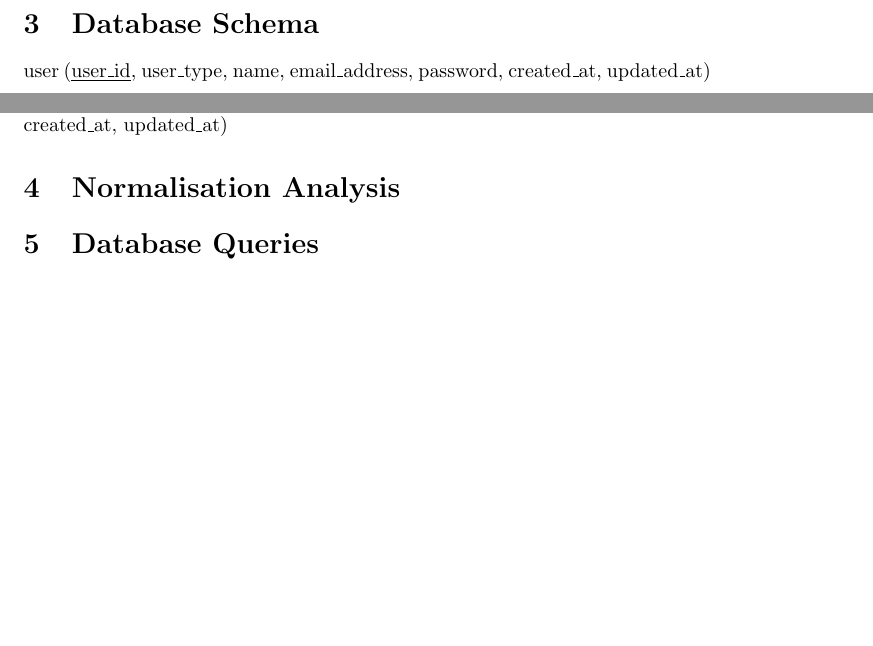
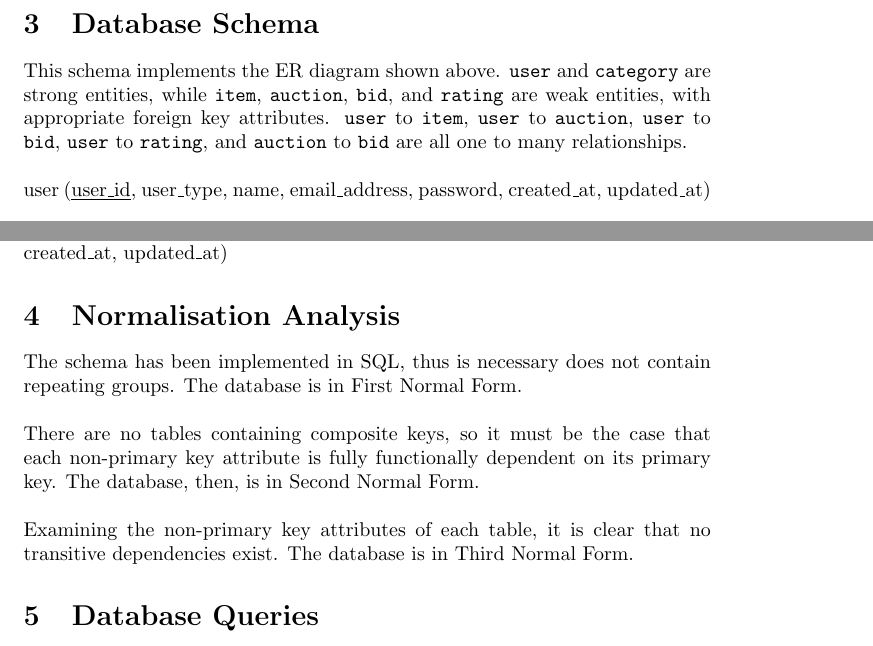
Before and after one commit to comp3013gp/auction, a LaTeX document (report/report.tex): two parts of page 2 of 5, joined at a grey line, cut so that both start at the same text, the shorter picture padded with empty space. Compiled offline with pdfLaTeX.

Commit message:
Added some stuff to the report. Not sure if it's enough.

```diff
--- a/report/report.tex
+++ b/report/report.tex
@@ -26,6 +26,8 @@
 
 \section{Database Schema}
 
+This schema implements the ER diagram shown above. \texttt{user} and \texttt{category} are strong entities, while \texttt{item}, \texttt{auction}, \texttt{bid}, and \texttt{rating} are weak entities, with appropriate foreign key attributes. \texttt{user} to \texttt{item}, \texttt{user} to \texttt{auction}, \texttt{user} to \texttt{bid}, \texttt{user} to \texttt{rating}, and \texttt{auction} to \texttt{bid} are all one to many relationships.\\
+\\
 user (\underline{user\_id}, user\_type, name, email\_address, password, created\_at, updated\_at)\\
 \\
 item (\underline{item\_id}, owner\_id \textbf{references} user(user\_id), category\_id \textbf{references} category(category\_id), name, description, created\_at, updated\_at)\\
@@ -39,6 +41,12 @@ category (\underline{category\_id}, name)\\
 rating (\underline{rating\_id}, user\_id \textbf{references} user(user\_id), rating, comment, is\_pending, rated\_by \textbf{references} user(user\_id), auction\_id \textbf{references} auction(auction\_id), created\_at, updated\_at)
 
 \section{Normalisation Analysis}
+
+The schema has been implemented in SQL, thus is necessary does not contain repeating groups. The database is in First Normal Form.\\
+\\
+There are no tables containing composite keys, so it must be the case that each non-primary key attribute is fully functionally dependent on its primary key. The database, then, is in Second Normal Form.\\
+\\
+Examining the non-primary key attributes of each table, it is clear that no transitive dependencies exist. The database is in Third Normal Form.
 
 \section{Database Queries}
 
```
Also changed, not shown: report/report.tex (11 more changed lines).
